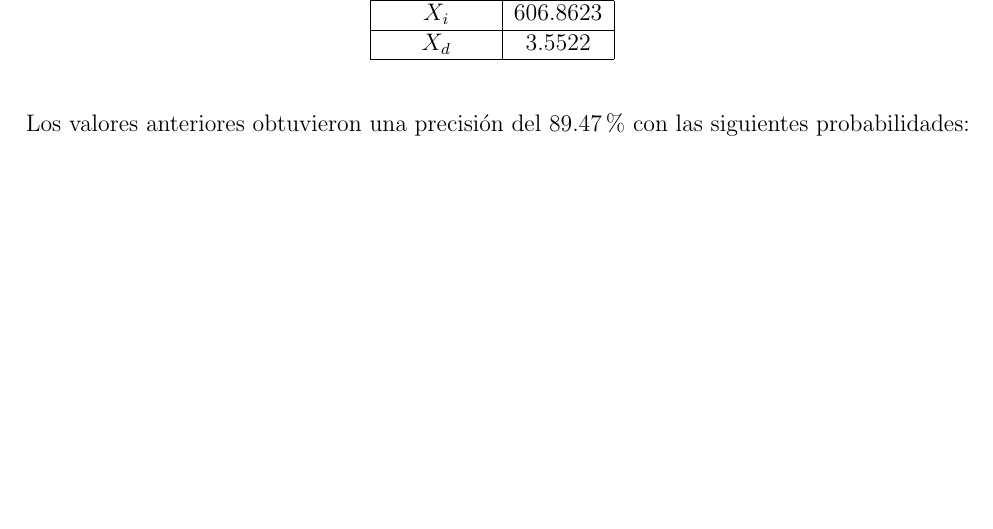
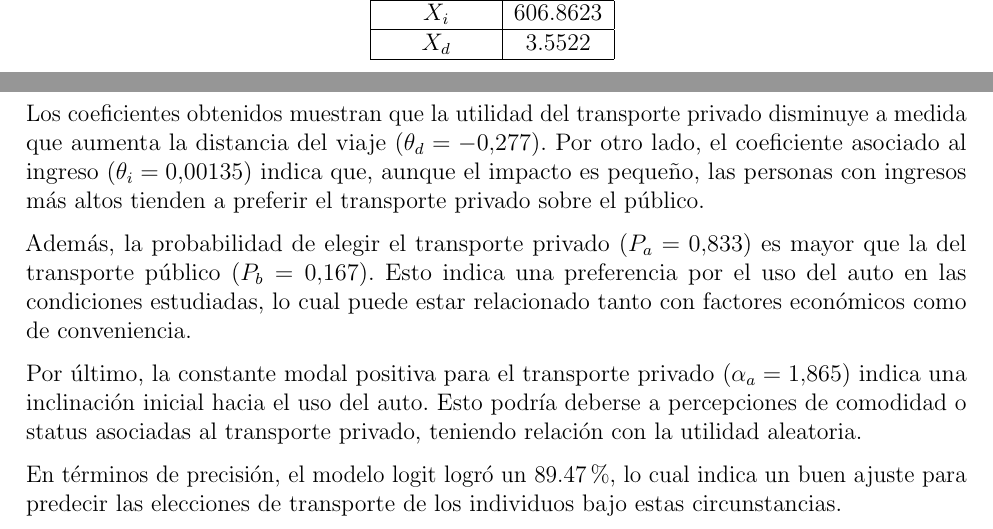
Before and after one commit to LukasWolff2002/TAREA_4_AUTITOS, a LaTeX document (informe.tex, which reads resul.tex): part of page 2 of 5 before the commit and two parts of pages 2 and 3 of 5 after it, the two joined at a grey line, cut so that both start at the same text, the shorter picture padded with empty space. Compiled offline with pdfLaTeX.

Commit message:
analisis

```diff
--- a/resul.tex
+++ b/resul.tex
@@ -49,9 +49,6 @@ Luego, utilizando la librería \textit{scikit-learn} de \textit{Python}, se real
     \label{tab:param}
 \end{table}
 
-
-Los valores anteriores obtuvieron una precisión del 89.47\% con las siguientes probabilidades:
-
 \begin{table}[H]
     \centering
     \caption{Probabilidad de elección de transporte}
@@ -63,3 +60,11 @@ Los valores anteriores obtuvieron una precisión del 89.47\% con las siguientes
     \end{tabular}
     \label{tab:prob}
 \end{table}
+
+Los coeficientes obtenidos muestran que la utilidad del transporte privado disminuye a medida que aumenta la distancia del viaje ($\theta_d = -0.277$). Por otro lado, el coeficiente asociado al ingreso ($\theta_i = 0.00135$) indica que, aunque el impacto es pequeño, las personas con ingresos más altos tienden a preferir el transporte privado sobre el público.
+
+Además, la probabilidad de elegir el transporte privado ($P_a = 0.833$) es mayor que la del transporte público ($P_b = 0.167$). Esto indica una preferencia por el uso del auto en las condiciones estudiadas, lo cual puede estar relacionado tanto con factores económicos como de conveniencia.
+
+Por último, la constante modal positiva para el transporte privado ($\alpha_a = 1.865$) indica una inclinación inicial hacia el uso del auto. Esto podría deberse a percepciones de comodidad o status asociadas al transporte privado, teniendo relación con la utilidad aleatoria.
+
+En términos de precisión, el modelo logit logró un 89.47\%, lo cual indica un buen ajuste para predecir las elecciones de transporte de los individuos bajo estas circunstancias.
```
